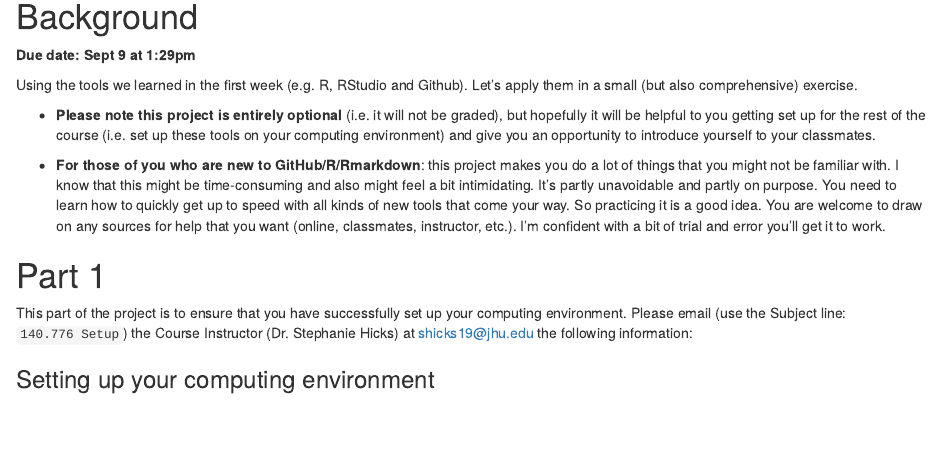
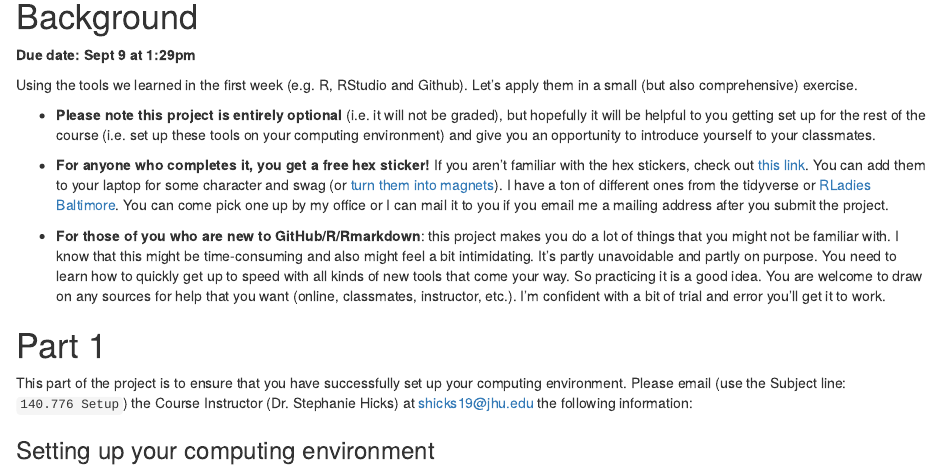
Before and after one commit to stephaniehicks/jhustatcomputing2021, an R Markdown document (_projects/2021-08-31-project-0/project-0.Rmd): the page in a window 1100 px wide, from 180 px down. Rendered offline with R 4.5, knitr and Pandoc, with nearby package versions; drawn as R Markdown's standard HTML page in place of the format the file asks for.

Commit message:
adding hex sticker links to proj 0

```diff
--- a/_projects/2021-08-31-project-0/project-0.Rmd
+++ b/_projects/2021-08-31-project-0/project-0.Rmd
@@ -31,6 +31,8 @@ knitr::opts_chunk$set(echo = FALSE)
 Using the tools we learned in the first week (e.g. R, RStudio and Github). Let's apply them in a small (but also comprehensive) exercise.
 
 - **Please note this project is entirely optional** (i.e. it will not be graded), but hopefully it will be helpful to you getting set up for the rest of the course (i.e. set up these tools on your computing environment) and give you an opportunity to introduce yourself to your classmates.
+
+- **For anyone who completes it, you get a free hex sticker!** If you aren't familiar with the hex stickers, check out [this link](https://github.com/rstudio/hex-stickers). You can add them to your laptop for some character and swag (or [turn them into magnets](https://twitter.com/ClaireMKBowen/status/1294336123414523904!)). I have a ton of different ones from the tidyverse or [RLadies Baltimore](https://pbs.twimg.com/profile_images/1236855715018559488/PuYAjTTD_400x400.jpg). You can come pick one up by my office or I can mail it to you if you email me a mailing address after you submit the project.
 
 - **For those of you who are new to GitHub/R/Rmarkdown**: this project makes you do a lot of things that you might not be familiar with. I know that this might be time-consuming and also might feel a bit intimidating. It's partly unavoidable and partly on purpose. You need to learn how to quickly get up to speed with all kinds of new tools that come your way. So practicing it is a good idea. You are welcome to draw on any sources for help that you want (online, classmates, instructor, etc.). I'm confident with a bit of trial and error you'll get it to work.
 
```
Also changed, not shown: _projects/2021-08-31-project-0/project-0.html, docs/projects/projects.json, docs/search.json, 3 other files.
